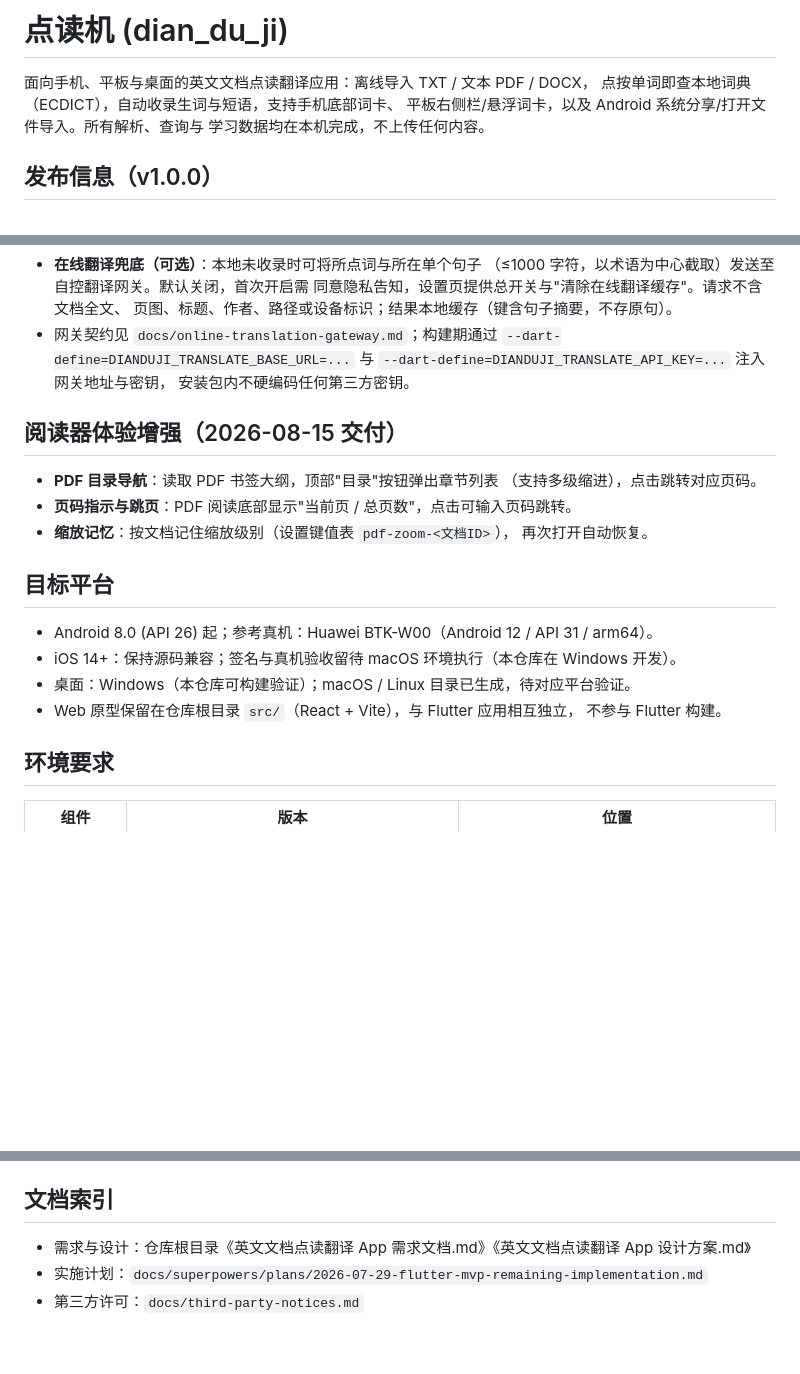
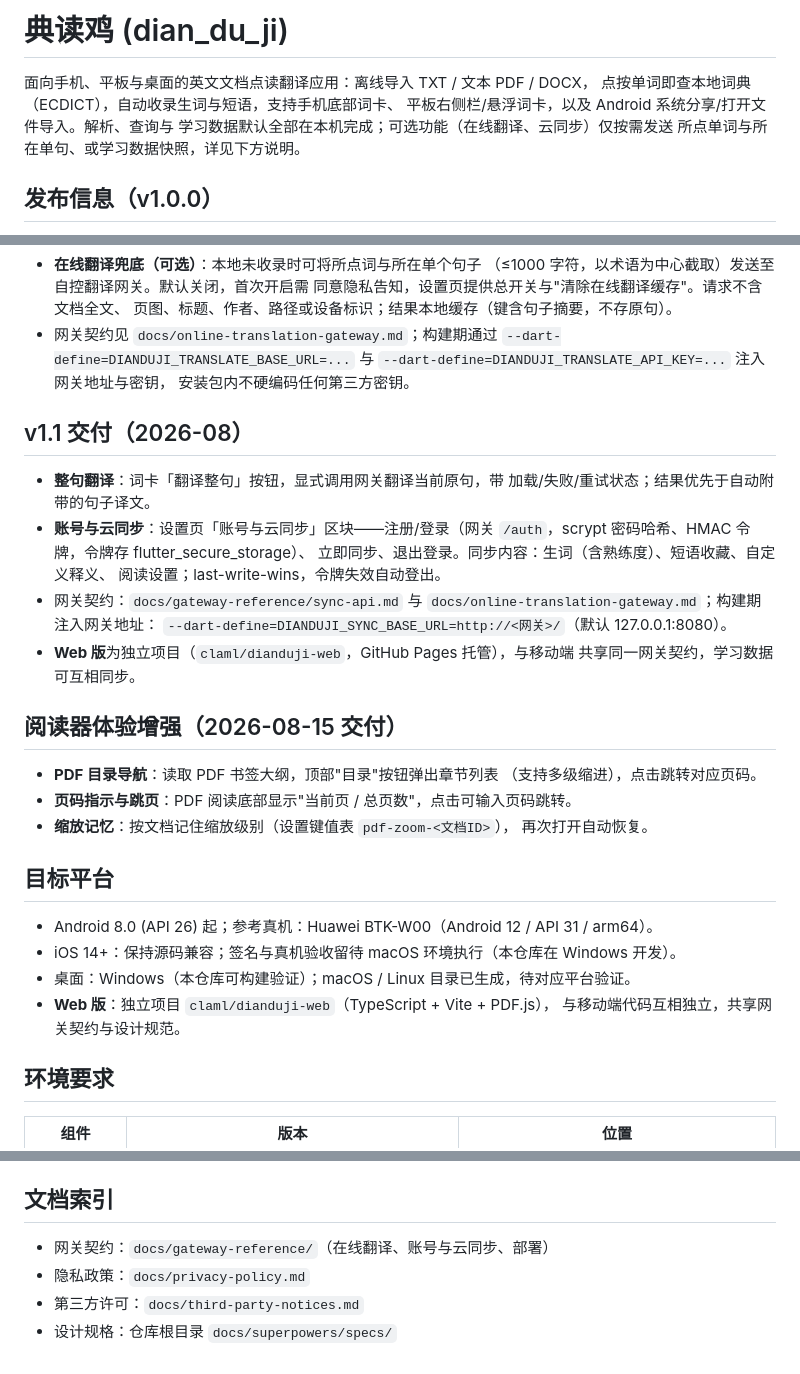
Before and after one commit to claml/dianduji, a Markdown page: mobile/README.md, 3 parts joined by grey strips. Drawn GitHub-style; blank space fills up the shorter version.

Commit message:
docs: refresh mobile README for v1.1 (sentence translation, login/sync, web edition)
Renames the app to 典读鸡, documents the v1.1 deliverables, points the
web edition to the separate dianduji-web repo, and fixes stale doc
index entries.

```diff
--- a/mobile/README.md
+++ b/mobile/README.md
@@ -1,9 +1,10 @@
-# 点读机 (dian_du_ji)
+# 典读鸡 (dian_du_ji)
 
 面向手机、平板与桌面的英文文档点读翻译应用：离线导入 TXT / 文本 PDF / DOCX，
 点按单词即查本地词典（ECDICT），自动收录生词与短语，支持手机底部词卡、
-平板右侧栏/悬浮词卡，以及 Android 系统分享/打开文件导入。所有解析、查询与
-学习数据均在本机完成，不上传任何内容。
+平板右侧栏/悬浮词卡，以及 Android 系统分享/打开文件导入。解析、查询与
+学习数据默认全部在本机完成；可选功能（在线翻译、云同步）仅按需发送
+所点单词与所在单句、或学习数据快照，详见下方说明。
 
 ## 发布信息（v1.0.0）
 
@@ -31,6 +32,20 @@
   `--dart-define=DIANDUJI_TRANSLATE_API_KEY=...` 注入网关地址与密钥，
   安装包内不硬编码任何第三方密钥。
 
+## v1.1 交付（2026-08）
+
+- **整句翻译**：词卡「翻译整句」按钮，显式调用网关翻译当前原句，带
+  加载/失败/重试状态；结果优先于自动附带的句子译文。
+- **账号与云同步**：设置页「账号与云同步」区块——注册/登录（网关
+  `/auth`，scrypt 密码哈希、HMAC 令牌，令牌存 flutter_secure_storage）、
+  立即同步、退出登录。同步内容：生词（含熟练度）、短语收藏、自定义释义、
+  阅读设置；last-write-wins，令牌失效自动登出。
+- 网关契约：`docs/gateway-reference/sync-api.md` 与
+  `docs/online-translation-gateway.md`；构建期注入网关地址：
+  `--dart-define=DIANDUJI_SYNC_BASE_URL=http://<网关>/`（默认 127.0.0.1:8080）。
+- **Web 版**为独立项目（`claml/dianduji-web`，GitHub Pages 托管），与移动端
+  共享同一网关契约，学习数据可互相同步。
+
 ## 阅读器体验增强（2026-08-15 交付）
 
 - **PDF 目录导航**：读取 PDF 书签大纲，顶部"目录"按钮弹出章节列表
@@ -44,8 +59,8 @@
 - Android 8.0 (API 26) 起；参考真机：Huawei BTK-W00（Android 12 / API 31 / arm64）。
 - iOS 14+：保持源码兼容；签名与真机验收留待 macOS 环境执行（本仓库在 Windows 开发）。
 - 桌面：Windows（本仓库可构建验证）；macOS / Linux 目录已生成，待对应平台验证。
-- Web 原型保留在仓库根目录 `src/`（React + Vite），与 Flutter 应用相互独立，
-  不参与 Flutter 构建。
+- **Web 版**：独立项目 `claml/dianduji-web`（TypeScript + Vite + PDF.js），
+  与移动端代码互相独立，共享网关契约与设计规范。
 
 ## 环境要求
 
@@ -233,6 +248,7 @@ Windows 开发环境无法完成 iOS 签名与真机验收；iOS 构建配置（
 
 ## 文档索引
 
-- 需求与设计：仓库根目录《英文文档点读翻译 App 需求文档.md》《英文文档点读翻译 App 设计方案.md》
-- 实施计划：`docs/superpowers/plans/2026-07-29-flutter-mvp-remaining-implementation.md`
+- 网关契约：`docs/gateway-reference/`（在线翻译、账号与云同步、部署）
+- 隐私政策：`docs/privacy-policy.md`
 - 第三方许可：`docs/third-party-notices.md`
+- 设计规格：仓库根目录 `docs/superpowers/specs/`
```
